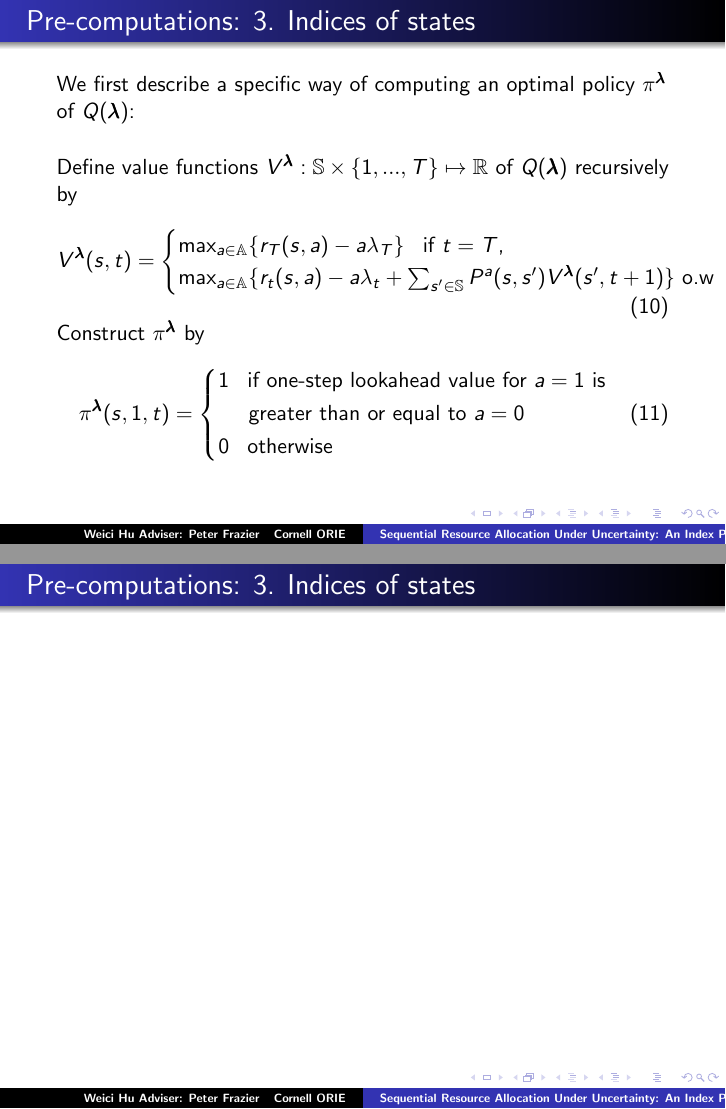
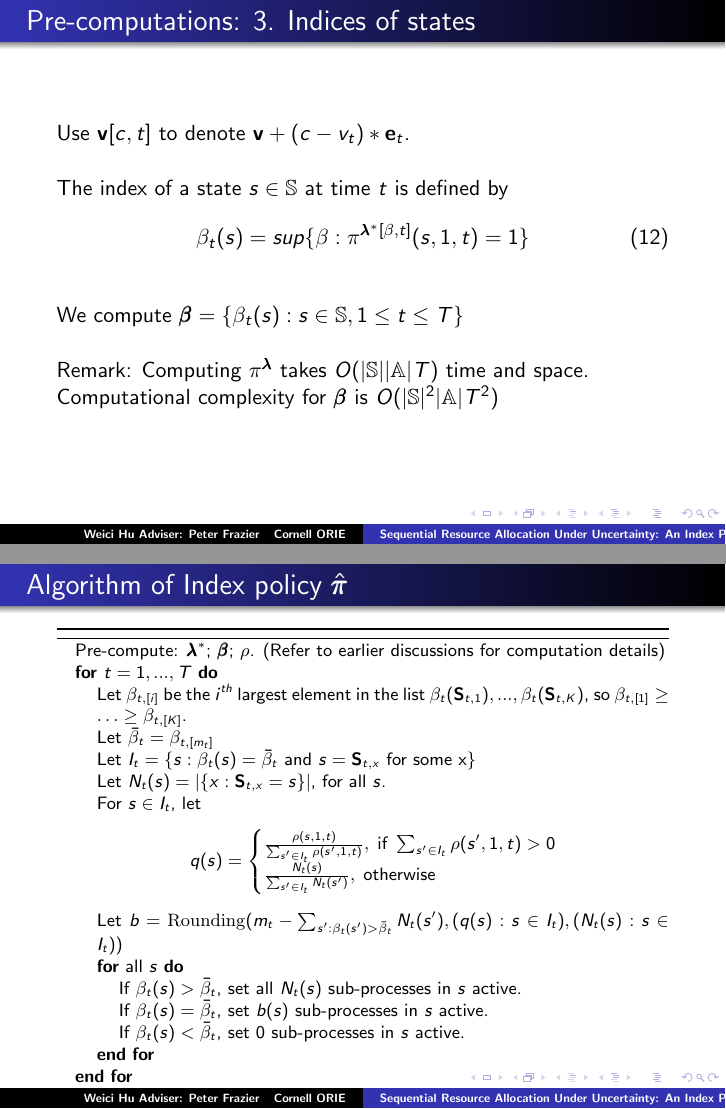
Before and after one commit to hwcxy2014/b-exam-slides, LaTeX slides (b_exam_talk.tex): pages 13 and 14 of 14 before the commit and pages 14 and 15 of 19 after it, joined at a grey line. Compiled offline with pdfLaTeX.

Commit message:
some edits

```diff
--- a/b_exam_talk.tex
+++ b/b_exam_talk.tex
@@ -21,6 +21,9 @@
 \usepackage{bm}
 \usepackage{amsfonts}
 \usepackage{graphicx}
+\usepackage{booktabs}
+\usepackage{biblatex}
+\usepackage{xcolor}
 \captionsetup[figure]{labelformat=empty}
 
 \newcommand{\E}{\mathbb{E}}
@@ -66,6 +69,7 @@
 \newcommand{\av}{\mathbf{a}}
 \newcommand{\bv}{\mathbf{b}}
 \newcommand{\Nv}{\mathbf{N}}
+\newcommand{\mv}{\mathbf{m}}
 %\newcommand{\cv}{\mathbf{c}}
 \newcommand{\cv}{c}
 %\newcommand{\dv}{\mathbf{d}}
@@ -323,8 +327,69 @@ Construct $\pi^{\lambdav}$ by
 %%%%%%%%%%%%%%%%%%%%%%%%%%%%%%%%%%%%%%%%%%%%%%%%
 \begin{frame}
 \frametitle{Pre-computations: 3. Indices of states}
+Use $\mathbf{v}[c,t]$ to denote $\mathbf{v}+(c-v_t)*\mathbf{e}_t$.
+
+\vspace{0.5cm}
+The index of a state $\substate\in\substates$ at time $t$ is defined by
+\begin{equation}
+\beta_t(s) = sup\{\beta: \pi^{\lambdav^*[\beta,t]}(s,1,t)=1\}
+\end{equation}
+
+\vspace{0.5cm}
+We compute $\betav = \{\beta_t(s):s\in\substates,1\leq t\leq T\}$
+
+
+\vspace{0.5cm}
+Remark: Computing $\pi^{\lambdav}$ takes $O(|\substates||\subactions|T)$ time and space. Computational complexity for $\betav$ is $O(|\substates|^2|\subactions|T^2)$
 \end{frame}
 %%%%%%%%%%%%%%%%%%%%%%%%%%%%%%%%%%%%%%%%%%%%%%%%
 
+%%%%%%%%%%%%%%%%%%%%%%%%%%%%%%%%%%%%%%%%%%%%%%%%
+\begin{frame}{Algorithm of Index policy $\hat{\allp}$}
+\begin{algorithm}[H]
+\footnotesize
+\begin{algorithmic}
+\STATE Pre-compute: $\lambdav^*$; $\betav$; $\rho$. (Refer to earlier discussions for computation details)
+\FOR{$t = 1,...,T$}
+    \STATE Let $\beta_{t,[i]}$ be the $i^{th}$ largest element in the list $\beta_t(\allstater_{t,1}),...,\beta_t(\allstater_{t,K})$, so $\beta_{t,[1]}\geq\ldots\geq \beta_{t,[K]}$.
+    \STATE Let $\bar{\beta}_t = \beta_{t,[m_t]}$
+    \STATE Let $I_t=\{\substate : \beta_t(s)=\bar{\beta}_t\ \text{and}\ s=\allstater_{t,x}\ \text{for some x}\}$
+    \STATE Let $N_t(s) = |\{x:\allstater_{t,x}=s\}|$, for all $\substate$.
+    \STATE For $\substate\in I_t$, let
+    $$
+    q(s) =
+    \begin{cases}
+	\frac{\rho(s,1,t)}{\sum_{s'\in I_t}\rho(s',1,t)}, \; \text{if } \sum_{s'\in I_t}\rho(s',1,t)>0\\
+	\frac{N_t(s)}{\sum_{s'\in I_t} N_t(s')}, \; \text{otherwise}
+    \end{cases}
+    $$
+    Let $b = \mathrm{Rounding}(m_t-\sum_{s':\beta_t(s')>\bar{\beta}_t}N_t(s'),
+    (q(s):s\in I_t),(N_t(s):s\in I_t))$
+    \FOR{all $\substate$}
+    \STATE If $\beta_t(s)>\bar{\beta}_t$, set all $N_t(s)$ sub-processes in $s$ active.
+    \STATE If $\beta_t(s)= \bar{\beta}_t$, set $b(s)$ sub-processes in $s$ active.
+    \STATE If $\beta_t(s)< \bar{\beta}_t$, set 0 sub-processes in $s$ active.
+    \ENDFOR
+  \ENDFOR
+\end{algorithmic}
+\end{algorithm}
 
+\end{frame}
+%%%%%%%%%%%%%%%%%%%%%%%%%%%%%%%%%%%%%%%%%%%%%%%%
 
+%%%%%%%%%%%%%%%%%%%%%%%%%%%%%%%%%%%%%%%%%%%%%%%%
+\begin{frame}
+\frametitle{Asymptotic optimality of the index policy $\hat{\allp}$}
+Notations:
+\begin{itemize}
+\item For $\alphav\in \mathbb{R}^T$, and $c\in \mathbb{R}$, define $\lfloor\alphav K\rfloor=(\lfloor\alpha_1 K\rfloor,...,\lfloor\alpha_T,K\rfloor)$.
+\item Let $Z(\allp, \mv, K)$ denote the expected reward of the original MDP \eqref{prime}, with constraint $\mv=(m_1,...,m_T)$ and K sub-processes.
+\item Let $\allpset_{\mv,K}$ denote the set of all feasible Markov policies of the original MDP \eqref{prime}, with constraint $\mv=(m_1,...,m_T)$ and K sub-processes.
+\end{itemize}
+\begin{theorem}[1]
+For any $\alphav \in [0,1]^T$,
+\begin{equation}
+\lim_{K\rightarrow\infty}\frac{1}{K}\left(\max_{\allp\in\allpset_{\lfloor \alphav K\rfloor,K}}Z(\allp,\lfloor \alphav K\rfloor,K)-Z(\hat{\allp},\lfloor \alphav K\rfloor,K)\right) = 0.
+\end{equation}
+\end{theorem}
+\end{frame}
```
Also changed, not shown: b_exam_talk.pdf, b_exam_talk.tex (53 more changed lines), 8 other files.
